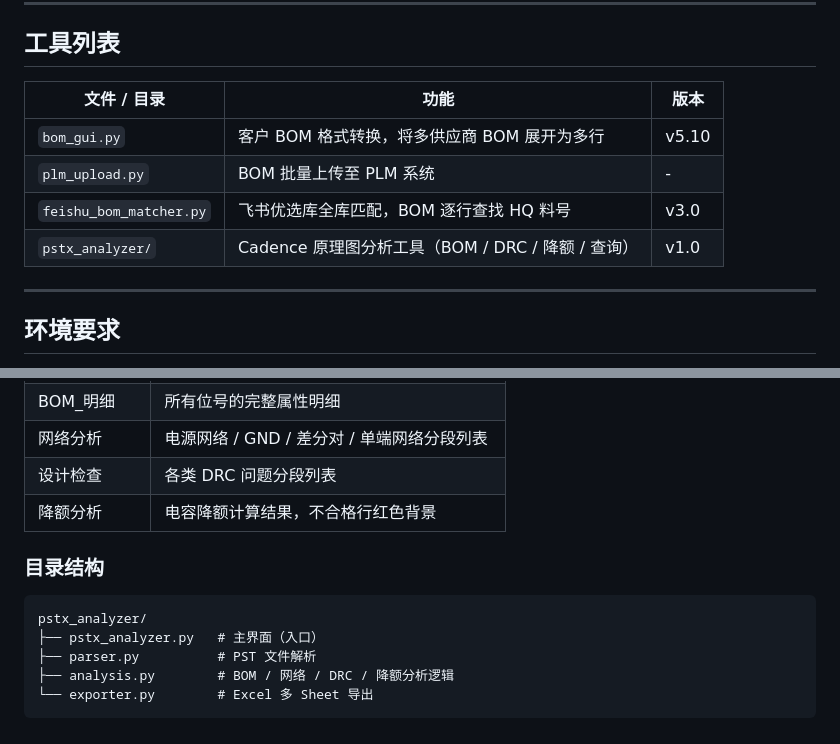
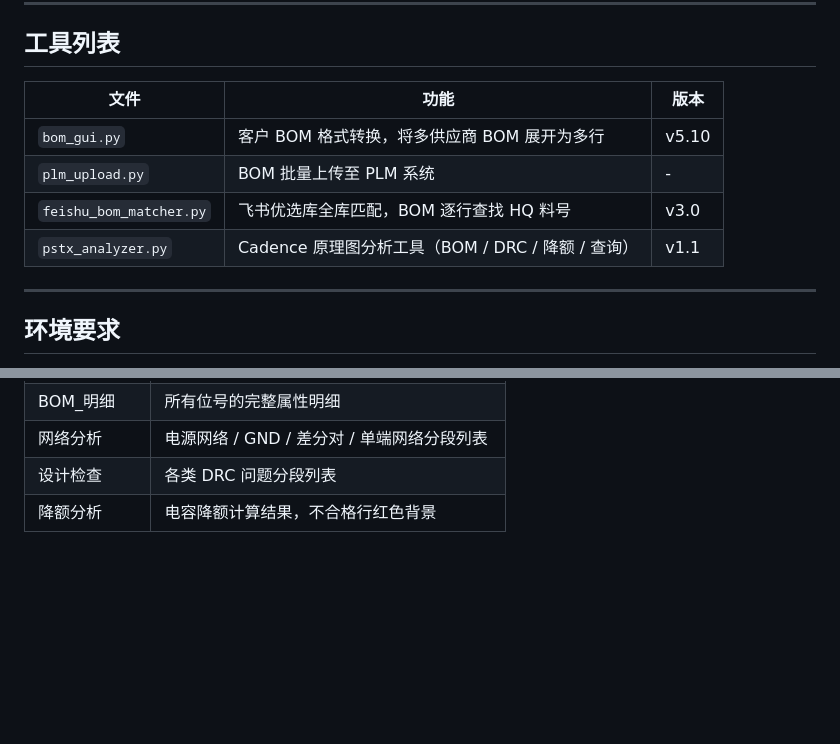
Before and after one commit to wangqioo/bom-tools, a Markdown page: README.md, 2 parts joined by grey strips. Drawn GitHub-style; blank space fills up the shorter version.

````diff
--- a/README.md
+++ b/README.md
@@ -6,12 +6,12 @@
 
 ## 工具列表
 
-| 文件 / 目录 | 功能 | 版本 |
+| 文件 | 功能 | 版本 |
 |---|---|---|
 | `bom_gui.py` | 客户 BOM 格式转换，将多供应商 BOM 展开为多行 | v5.10 |
 | `plm_upload.py` | BOM 批量上传至 PLM 系统 | - |
 | `feishu_bom_matcher.py` | 飞书优选库全库匹配，BOM 逐行查找 HQ 料号 | v3.0 |
-| `pstx_analyzer/` | Cadence 原理图分析工具（BOM / DRC / 降额 / 查询） | v1.0 |
+| `pstx_analyzer.py` | Cadence 原理图分析工具（BOM / DRC / 降额 / 查询） | v1.1 |
 
 ---
 
@@ -187,13 +206,3 @@ python pstx_analyzer/pstx_analyzer.py
 | 网络分析 | 电源网络 / GND / 差分对 / 单端网络分段列表 |
 | 设计检查 | 各类 DRC 问题分段列表 |
 | 降额分析 | 电容降额计算结果，不合格行红色背景 |
-
-### 目录结构
-
-```
-pstx_analyzer/
-├── pstx_analyzer.py   # 主界面（入口）
-├── parser.py          # PST 文件解析
-├── analysis.py        # BOM / 网络 / DRC / 降额分析逻辑
-└── exporter.py        # Excel 多 Sheet 导出
-```
````
Also changed, not shown: other parts of README.md (+32 -13 lines).
